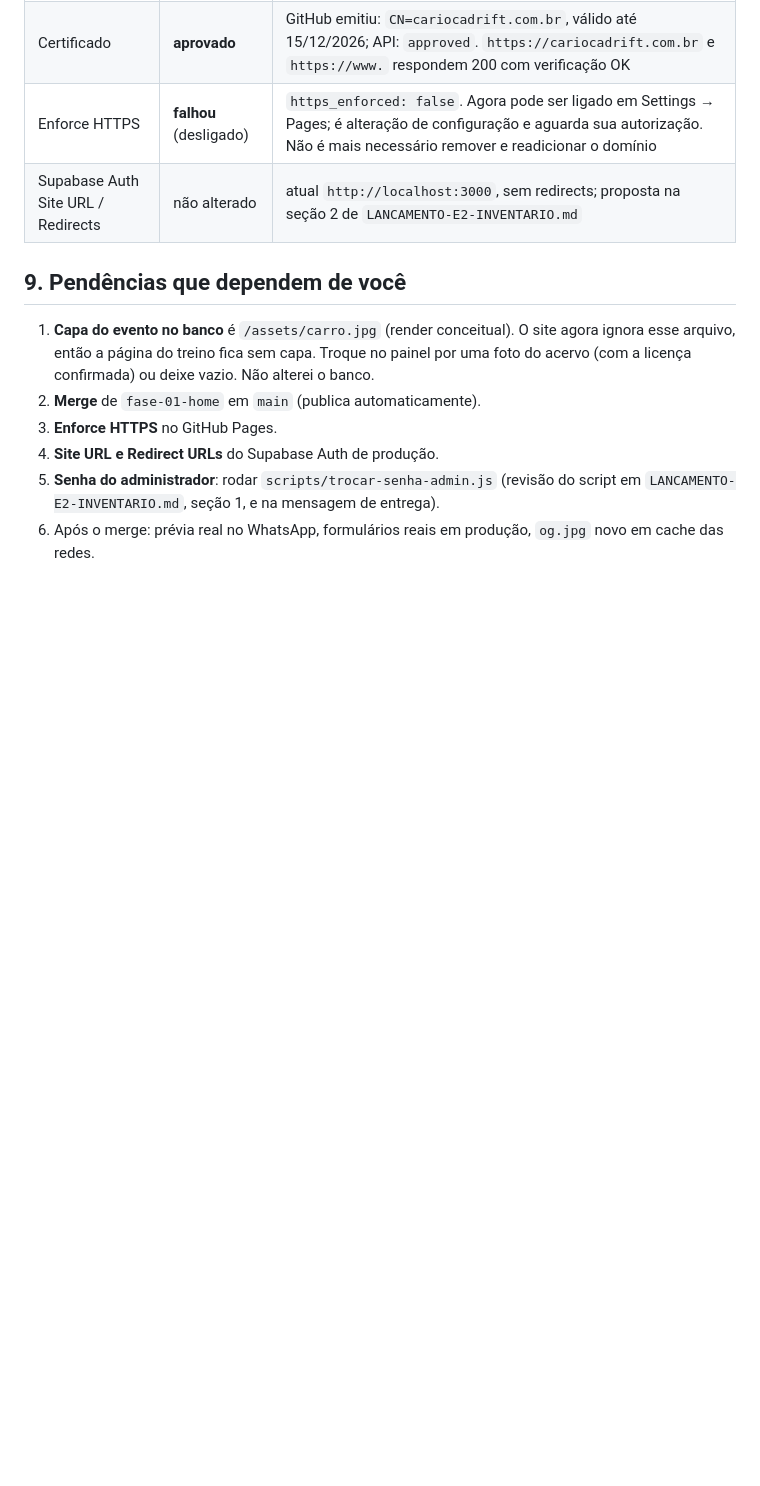
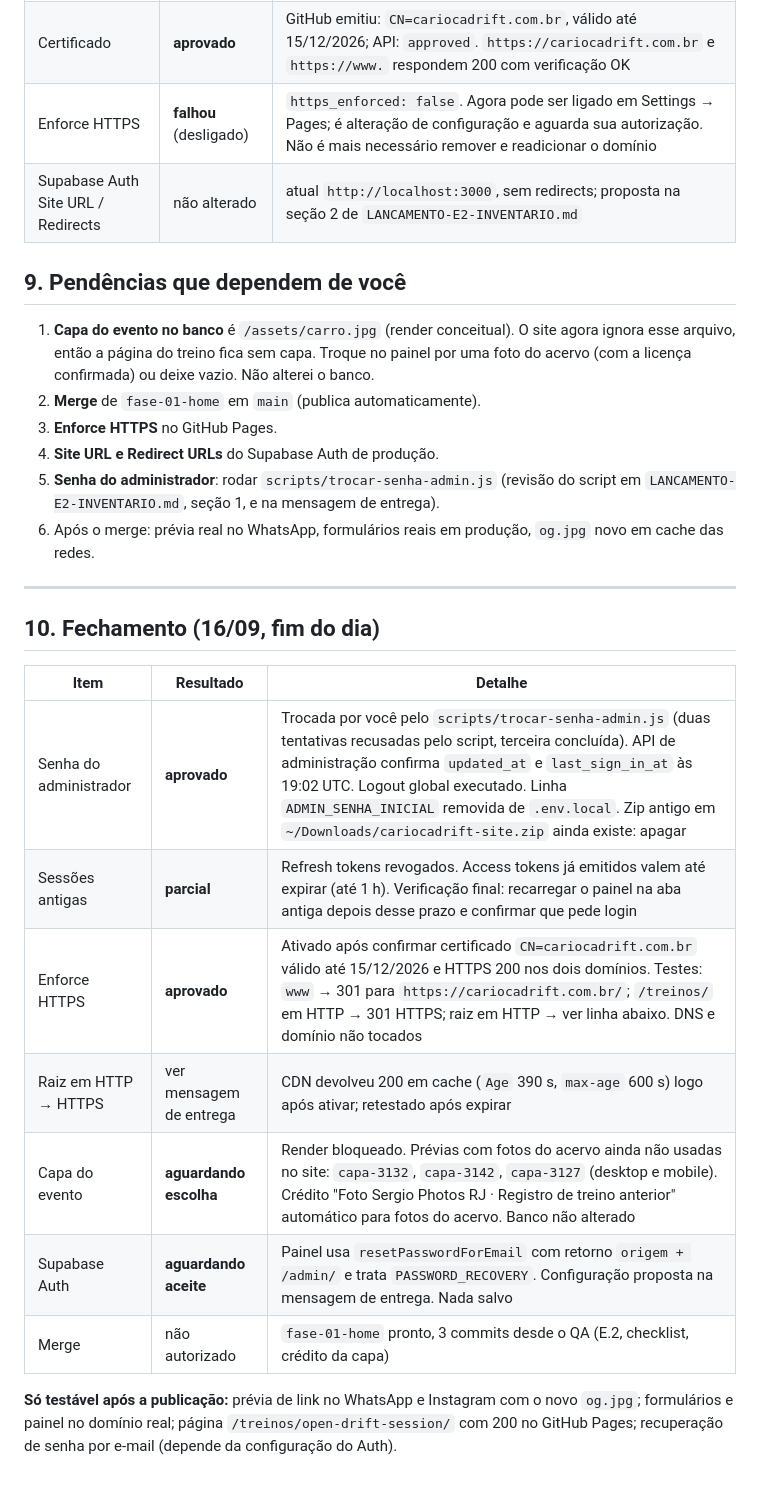
Before and after one commit to thiagofrds/cariocadrift-site, a Markdown page: docs/LANCAMENTO-CHECKLIST.md, the part around the change. Drawn GitHub-style; blank space fills up the shorter version.

Commit message:
Checklist: fechamento da etapa A (senha, HTTPS, capa, Auth)
Co-Authored-By: Claude Fable 5.1 <noreply@anthropic.com>

```diff
--- a/docs/LANCAMENTO-CHECKLIST.md
+++ b/docs/LANCAMENTO-CHECKLIST.md
@@ -80,3 +80,19 @@ Legenda: **aprovado** / **falhou** / **não testado**.
 4. **Site URL e Redirect URLs** do Supabase Auth de produção.
 5. **Senha do administrador**: rodar `scripts/trocar-senha-admin.js` (revisão do script em `LANCAMENTO-E2-INVENTARIO.md`, seção 1, e na mensagem de entrega).
 6. Após o merge: prévia real no WhatsApp, formulários reais em produção, `og.jpg` novo em cache das redes.
+
+---
+
+## 10. Fechamento (16/09, fim do dia)
+
+| Item | Resultado | Detalhe |
+|---|---|---|
+| Senha do administrador | **aprovado** | Trocada por você pelo `scripts/trocar-senha-admin.js` (duas tentativas recusadas pelo script, terceira concluída). API de administração confirma `updated_at` e `last_sign_in_at` às 19:02 UTC. Logout global executado. Linha `ADMIN_SENHA_INICIAL` removida de `.env.local`. Zip antigo em `~/Downloads/cariocadrift-site.zip` ainda existe: apagar |
+| Sessões antigas | **parcial** | Refresh tokens revogados. Access tokens já emitidos valem até expirar (até 1 h). Verificação final: recarregar o painel na aba antiga depois desse prazo e confirmar que pede login |
+| Enforce HTTPS | **aprovado** | Ativado após confirmar certificado `CN=cariocadrift.com.br` válido até 15/12/2026 e HTTPS 200 nos dois domínios. Testes: `www` → 301 para `https://cariocadrift.com.br/`; `/treinos/` em HTTP → 301 HTTPS; raiz em HTTP → ver linha abaixo. DNS e domínio não tocados |
+| Raiz em HTTP → HTTPS | ver mensagem de entrega | CDN devolveu 200 em cache (`Age` 390 s, `max-age` 600 s) logo após ativar; retestado após expirar |
+| Capa do evento | **aguardando escolha** | Render bloqueado. Prévias com fotos do acervo ainda não usadas no site: `capa-3132`, `capa-3142`, `capa-3127` (desktop e mobile). Crédito "Foto Sergio Photos RJ · Registro de treino anterior" automático para fotos do acervo. Banco não alterado |
+| Supabase Auth | **aguardando aceite** | Painel usa `resetPasswordForEmail` com retorno `origem + /admin/` e trata `PASSWORD_RECOVERY`. Configuração proposta na mensagem de entrega. Nada salvo |
+| Merge | não autorizado | `fase-01-home` pronto, 3 commits desde o QA (E.2, checklist, crédito da capa) |
+
+**Só testável após a publicação:** prévia de link no WhatsApp e Instagram com o novo `og.jpg`; formulários e painel no domínio real; página `/treinos/open-drift-session/` com 200 no GitHub Pages; recuperação de senha por e-mail (depende da configuração do Auth).
```
